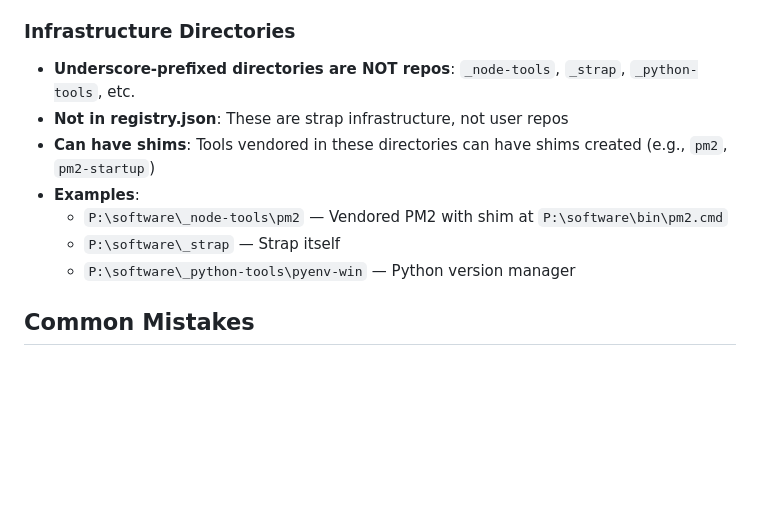
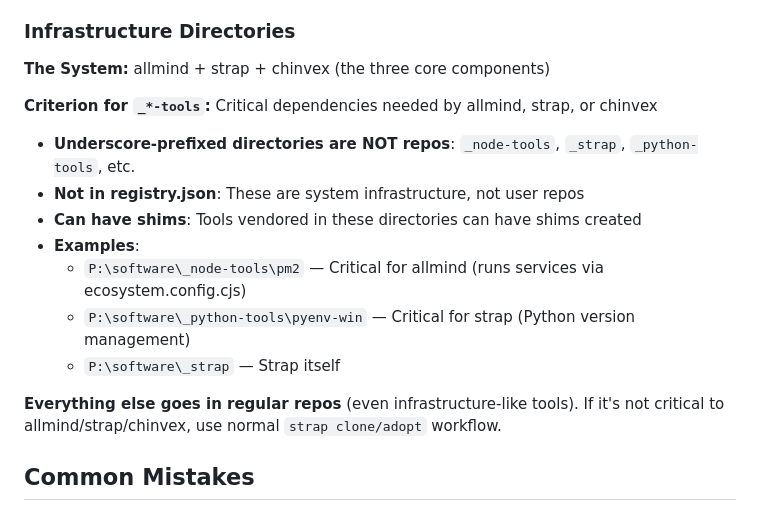
Before and after one commit to llampwall/_strap, a Markdown page: skills/using-strap/SKILL.md, the part around the change. GitHub-like rendering; blank space fills up the shorter version.

Commit message:
docs(skills): clarify _*-tools criterion - system dependencies only
Clarified that underscore-prefixed directories (_node-tools, _python-tools) are for critical dependencies of the core system (allmind, strap, chinvex), not just any infrastructure-like tool.

Examples: PM2 in _node-tools (allmind needs it), pyenv-win in _python-tools (strap needs it), user tools use normal strap workflow.

Co-Authored-By: Claude Sonnet 4.5 <noreply@anthropic.com>

```diff
--- a/skills/using-strap/SKILL.md
+++ b/skills/using-strap/SKILL.md
@@ -323,13 +323,20 @@ Copy-Item P:\software\_strap\backups\registry-20260209-143052.json P:\software\_
 - **Individual contexts**: Each repo gets its own chinvex context (context name = repo name)
 
 ### Infrastructure Directories
+
+**The System:** allmind + strap + chinvex (the three core components)
+
+**Criterion for `_*-tools`:** Critical dependencies needed by allmind, strap, or chinvex
+
 - **Underscore-prefixed directories are NOT repos**: `_node-tools`, `_strap`, `_python-tools`, etc.
-- **Not in registry.json**: These are strap infrastructure, not user repos
-- **Can have shims**: Tools vendored in these directories can have shims created (e.g., `pm2`, `pm2-startup`)
+- **Not in registry.json**: These are system infrastructure, not user repos
+- **Can have shims**: Tools vendored in these directories can have shims created
 - **Examples**:
-  - `P:\software\_node-tools\pm2` — Vendored PM2 with shim at `P:\software\bin\pm2.cmd`
+  - `P:\software\_node-tools\pm2` — Critical for allmind (runs services via ecosystem.config.cjs)
+  - `P:\software\_python-tools\pyenv-win` — Critical for strap (Python version management)
   - `P:\software\_strap` — Strap itself
-  - `P:\software\_python-tools\pyenv-win` — Python version manager
+
+**Everything else goes in regular repos** (even infrastructure-like tools). If it's not critical to allmind/strap/chinvex, use normal `strap clone/adopt` workflow.
 
 ## Common Mistakes
 
```
